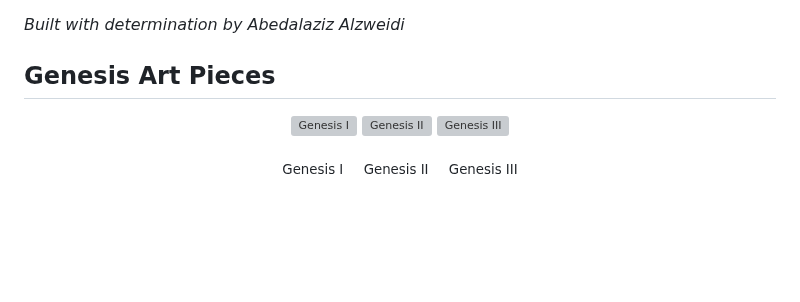
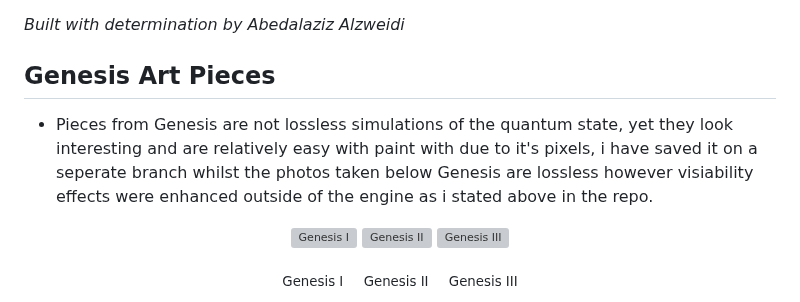
Before and after one commit to alzweidi/quantum-canvas, a Markdown page: README.md, the part around the change. GitHub-like rendering; blank space fills up the shorter version; grey boxes are pictures that could not be loaded.

Commit message:
docs: clarify Genesis art pieces are non-lossless simulations with enhanced visibility

```diff
--- a/README.md
+++ b/README.md
@@ -157,6 +157,8 @@ contributions are very welcome! any help to make it better is greatly appreciate
 
 ## Genesis Art Pieces
 
+- Pieces from Genesis are not lossless simulations of the quantum state, yet they look interesting and are relatively easy with paint with due to it's pixels, i have saved it on a seperate branch whilst the photos taken below Genesis are lossless however visiability effects were enhanced outside of the engine as i stated above in the repo.
+
 <p align="center">
   <img src="cool-captures/art1.png" alt="Genesis I" width="260" />
   <img src="cool-captures/art3.png" alt="Genesis II" width="260" />
```
